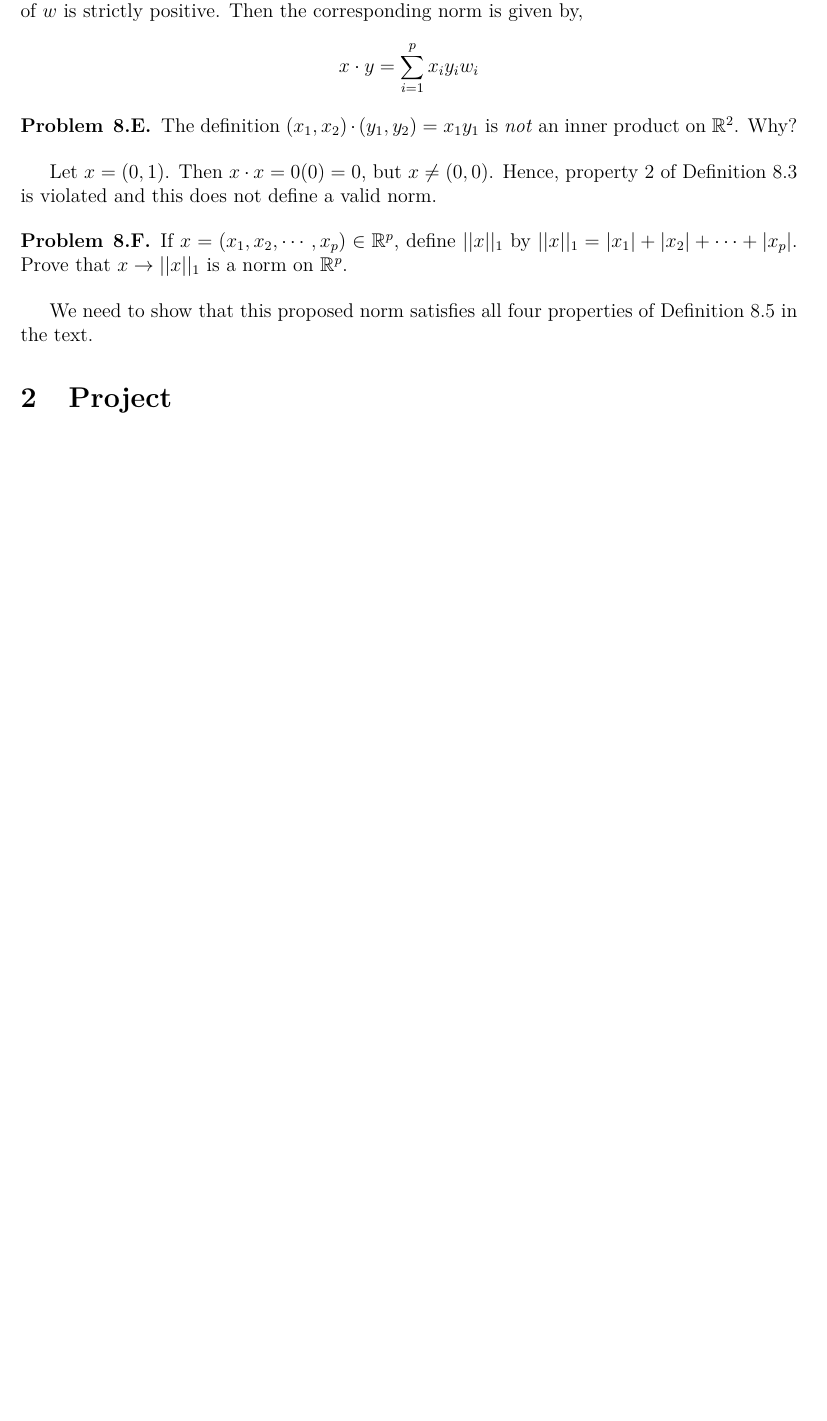
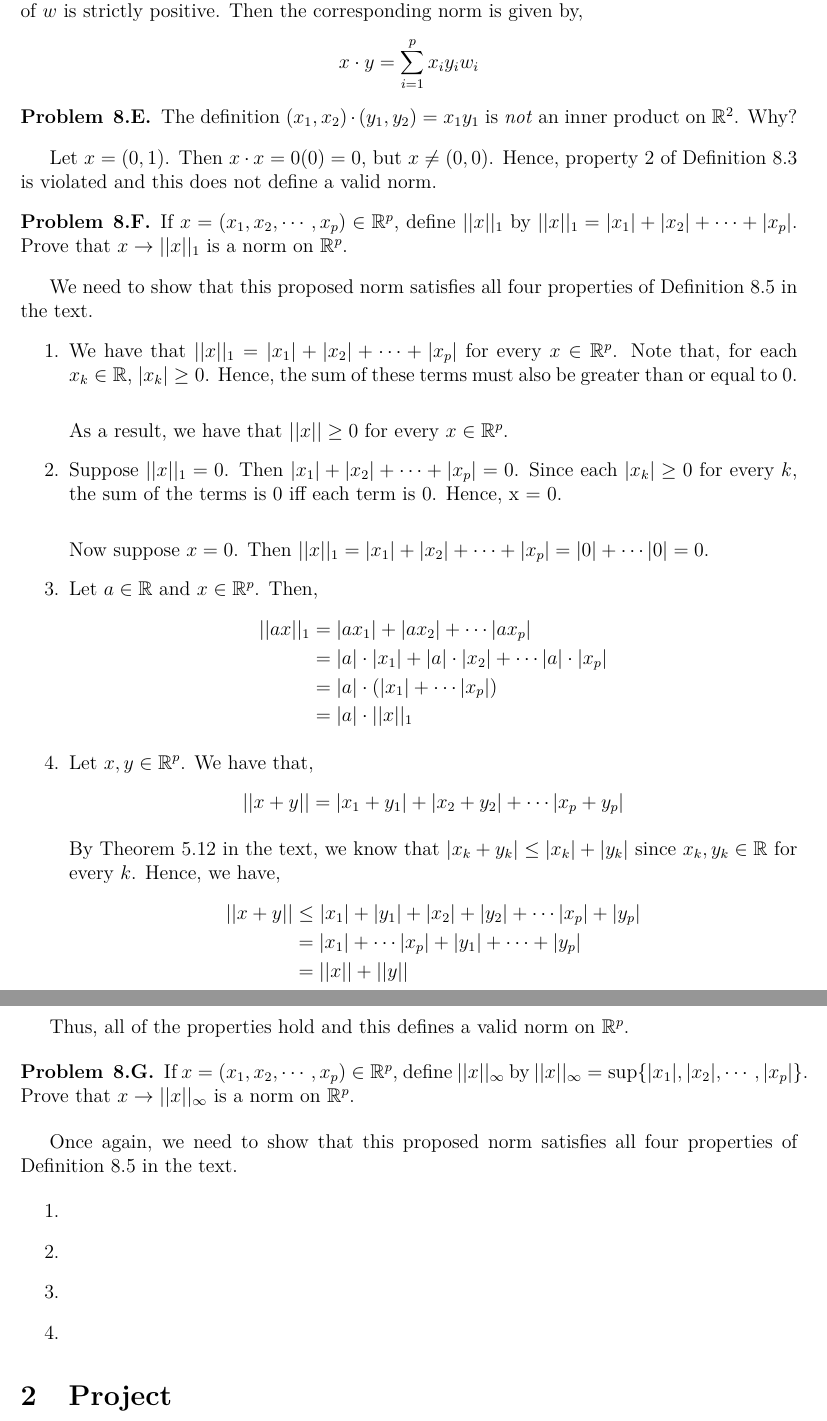
Before and after one commit to ChrisHayduk/The-Elements-of-Real-Analysis-Solutions, a LaTeX document (Chapter 8 - Vector and Cartesian Spaces/Chapter_8.tex): part of page 4 of 4 before the commit and two parts of pages 4 and 5 of 5 after it, the two joined at a grey line, cut so that both start at the same text, the shorter picture padded with empty space. Compiled offline with pdfLaTeX.

Commit message:
Finished 8.F

```diff
--- a/Chapter 8 - Vector and Cartesian Spaces/Chapter_8.tex
+++ b/Chapter 8 - Vector and Cartesian Spaces/Chapter_8.tex
@@ -174,6 +174,56 @@ Let $x = (0, 1)$. Then $x \cdot x = 0(0) = 0$, but $x \neq (0, 0)$. Hence, prope
 
 We need to show that this proposed norm satisfies all four properties of Definition 8.5 in the text.
 
+\begin{enumerate}
+
+\item We have that $||x||_1 = |x_1| + |x_2| + \cdots + |x_p|$ for every $x \in \mathbb{R}^p$. Note that, for each $x_k \in \mathbb{R}$, $|x_k| \geq 0$. Hence, the sum of these terms must also be greater than or equal to $0$.\\
+
+As a result, we have that $||x|| \geq 0$ for every $x \in \mathbb{R}^p$.
+
+\item Suppose $||x||_1 = 0$. Then $|x_1| + |x_2| + \cdots + |x_p| = 0$. Since each $|x_k| \geq 0$ for every $k$, the sum of the terms is $0$ iff each term is $0$. Hence, x = 0.\\
+
+Now suppose $x = 0$. Then $||x||_1 = |x_1| + |x_2| + \cdots + |x_p| = |0| + \cdots |0| = 0$.
+
+\item Let $a \in \mathbb{R}$ and $x \in \mathbb{R}^p$. Then,
+\begin{align*}
+||ax||_1 &= |ax_1| + |ax_2| + \cdots |ax_p|\\
+&= |a| \cdot |x_1| + |a| \cdot |x_2| + \cdots |a| \cdot |x_p| \\
+&= |a| \cdot (|x_1| + \cdots |x_p|)\\
+&= |a| \cdot ||x||_1
+\end{align*}
+
+\item Let $x, y \in \mathbb{R}^p$. We have that,
+\begin{align*}
+||x + y|| &= |x_1 + y_1| + |x_2 + y_2| + \cdots |x_p + y_p|
+\end{align*}
+
+By Theorem 5.12 in the text, we know that $|x_k + y_k| \leq |x_k| + |y_k|$ since $x_k, y_k \in \mathbb{R}$ for every $k$. Hence, we have,
+\begin{align*}
+||x + y|| &\leq |x_1| + |y_1| + |x_2| + |y_2| + \cdots |x_p| + |y_p|\\
+&= |x_1| + \cdots |x_p| + |y_1| + \cdots + |y_p|\\
+&= ||x|| + ||y||
+\end{align*}
+\end{enumerate}
+
+Thus, all of the properties hold and this defines a valid norm on $\mathbb{R}^p$.
+
+\begin{problem}{8.G} If $x = (x_1, x_2, \cdots, x_p) \in \mathbb{R}^p$, define $||x||_{\infty}$ by $||x||_{\infty} = \sup\{|x_1|, |x_2|, \cdots, |x_p|\}$. Prove that $x \to ||x||_{\infty}$ is a norm on $\mathbb{R}^p$.
+\end{problem}
+
+Once again, we need to show that this proposed norm satisfies all four properties of Definition 8.5 in the text.
+
+\begin{enumerate}
+
+\item
+
+\item
+
+\item
+
+\item
+
+\end{enumerate}
+
 \section{Project}
 
 
```
Also changed, not shown: Chapter 8 - Vector and Cartesian Spaces/Chapter_8.pdf, 3 other files.
